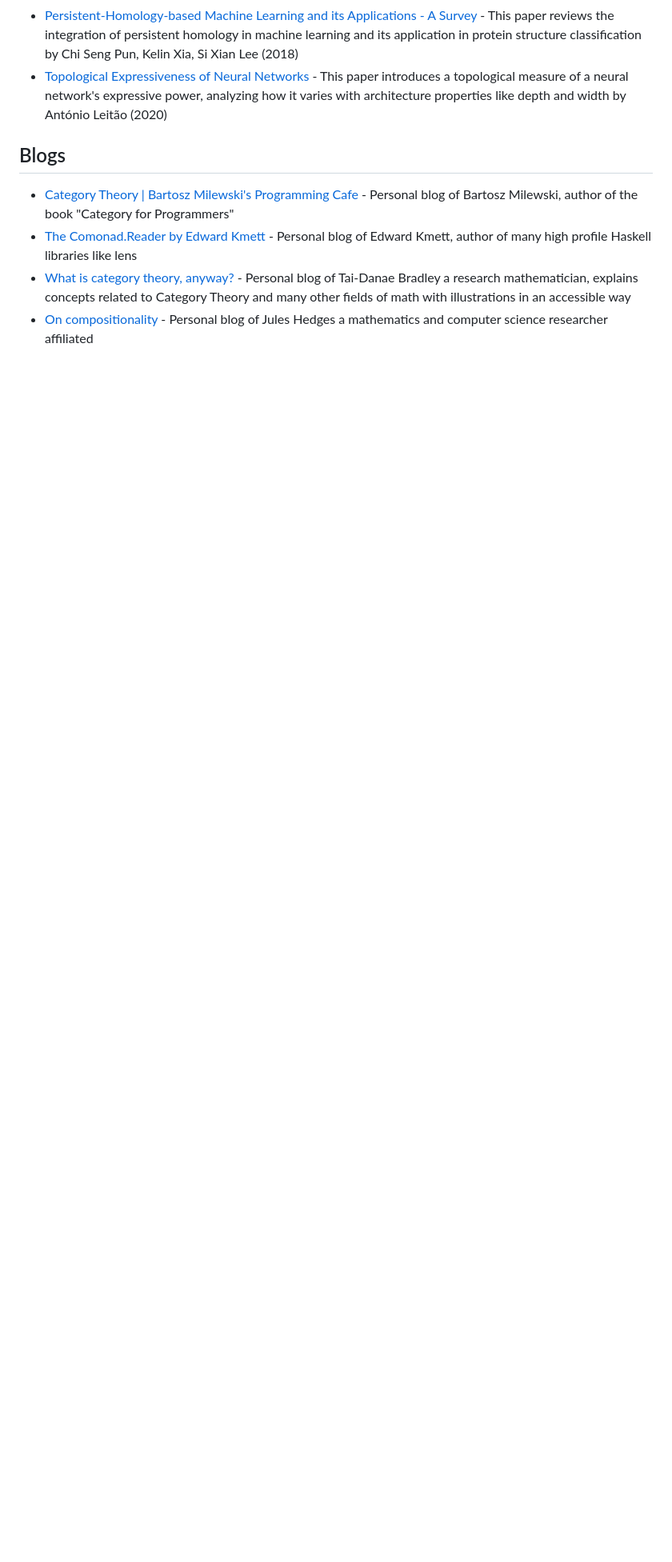
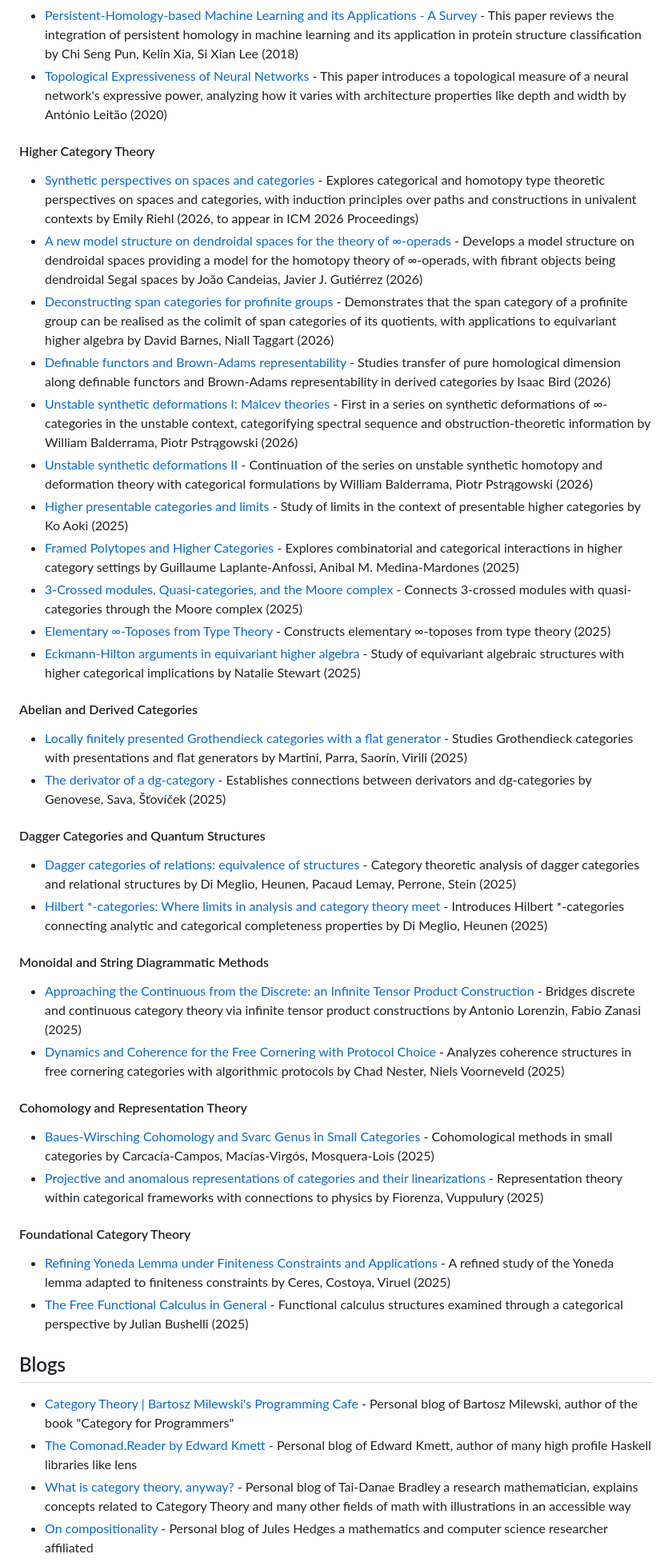
Before and after one commit to madnight/awesome-category-theory, a Markdown page: README.md, the part around one of its changes. Shown at 80% size. Drawn GitHub-style; blank space fills up the shorter version.

Commit message:
Add 21 new 2025-2026 category theory papers
- Add new sections: Higher Category Theory, Abelian and Derived Categories,
  Dagger Categories and Quantum Structures, Monoidal and String Diagrammatic
  Methods, Cohomology and Representation Theory, Foundational Category Theory
- Notable additions include Emily Riehl's ICM 2026 paper, papers on ∞-operads,
  span categories, synthetic deformations, and Hilbert *-categories
- Remove 2 pre-existing duplicate entries

```diff
--- a/README.md
+++ b/README.md
@@ -152,6 +150,33 @@ new model management approach based on algebraic specification by Patrick Schult
   * [On Characterizing the Capacity of Neural Networks using Algebraic Topology](https://arxiv.org/abs/1802.04443) - This paper uses algebraic topology to determine how data complexity impacts neural network architecture choices by William H. Guss, Ruslan Salakhutdinov (2018)
   * [Persistent-Homology-based Machine Learning and its Applications - A Survey](https://arxiv.org/abs/1811.00252) - This paper reviews the integration of persistent homology in machine learning and its application in protein structure classification by Chi Seng Pun, Kelin Xia, Si Xian Lee (2018)
   * [Topological Expressiveness of Neural Networks](https://run.unl.pt/bitstream/10362/129615/1/TAA0115.pdf) - This paper introduces a topological measure of a neural network's expressive power, analyzing how it varies with architecture properties like depth and width by António Leitão (2020)
+#### Higher Category Theory
+  * [Synthetic perspectives on spaces and categories](https://arxiv.org/abs/2510.15795) - Explores categorical and homotopy type theoretic perspectives on spaces and categories, with induction principles over paths and constructions in univalent contexts by Emily Riehl (2026, to appear in ICM 2026 Proceedings)
+  * [A new model structure on dendroidal spaces for the theory of ∞-operads](https://arxiv.org/abs/2601.09505) - Develops a model structure on dendroidal spaces providing a model for the homotopy theory of ∞-operads, with fibrant objects being dendroidal Segal spaces by João Candeias, Javier J. Gutiérrez (2026)
+  * [Deconstructing span categories for profinite groups](https://arxiv.org/abs/2601.09544) - Demonstrates that the span category of a profinite group can be realised as the colimit of span categories of its quotients, with applications to equivariant higher algebra by David Barnes, Niall Taggart (2026)
+  * [Definable functors and Brown-Adams representability](https://arxiv.org/abs/2601.09443) - Studies transfer of pure homological dimension along definable functors and Brown-Adams representability in derived categories by Isaac Bird (2026)
+  * [Unstable synthetic deformations I: Malcev theories](https://arxiv.org/abs/2601.08802) - First in a series on synthetic deformations of ∞-categories in the unstable context, categorifying spectral sequence and obstruction-theoretic information by William Balderrama, Piotr Pstrągowski (2026)
+  * [Unstable synthetic deformations II](https://arxiv.org/abs/2601.08812) - Continuation of the series on unstable synthetic homotopy and deformation theory with categorical formulations by William Balderrama, Piotr Pstrągowski (2026)
+  * [Higher presentable categories and limits](https://arxiv.org/abs/2510.13503) - Study of limits in the context of presentable higher categories by Ko Aoki (2025)
+  * [Framed Polytopes and Higher Categories](https://arxiv.org/abs/2510.12937) - Explores combinatorial and categorical interactions in higher category settings by Guillaume Laplante-Anfossi, Anibal M. Medina-Mardones (2025)
+  * [3-Crossed modules, Quasi-categories, and the Moore complex](https://arxiv.org/abs/2512.22797) - Connects 3-crossed modules with quasi-categories through the Moore complex (2025)
+  * [Elementary ∞-Toposes from Type Theory](https://arxiv.org/abs/2512.18891) - Constructs elementary ∞-toposes from type theory (2025)
+  * [Eckmann-Hilton arguments in equivariant higher algebra](https://arxiv.org/abs/2508.05556) - Study of equivariant algebraic structures with higher categorical implications by Natalie Stewart (2025)
+#### Abelian and Derived Categories
+  * [Locally finitely presented Grothendieck categories with a flat generator](https://arxiv.org/abs/2508.00670) - Studies Grothendieck categories with presentations and flat generators by Martini, Parra, Saorín, Virili (2025)
+  * [The derivator of a dg-category](https://arxiv.org/abs/2508.02612) - Establishes connections between derivators and dg-categories by Genovese, Sava, Šťovíček (2025)
+#### Dagger Categories and Quantum Structures
+  * [Dagger categories of relations: equivalence of structures](https://arxiv.org/abs/2508.01146) - Category theoretic analysis of dagger categories and relational structures by Di Meglio, Heunen, Pacaud Lemay, Perrone, Stein (2025)
+  * [Hilbert *-categories: Where limits in analysis and category theory meet](https://arxiv.org/abs/2505.17432) - Introduces Hilbert *-categories connecting analytic and categorical completeness properties by Di Meglio, Heunen (2025)
+#### Monoidal and String Diagrammatic Methods
+  * [Approaching the Continuous from the Discrete: an Infinite Tensor Product Construction](https://arxiv.org/abs/2510.14716) - Bridges discrete and continuous category theory via infinite tensor product constructions by Antonio Lorenzin, Fabio Zanasi (2025)
+  * [Dynamics and Coherence for the Free Cornering with Protocol Choice](https://arxiv.org/abs/2508.00633) - Analyzes coherence structures in free cornering categories with algorithmic protocols by Chad Nester, Niels Voorneveld (2025)
+#### Cohomology and Representation Theory
+  * [Baues-Wirsching Cohomology and Svarc Genus in Small Categories](https://arxiv.org/abs/2508.00727) - Cohomological methods in small categories by Carcacía-Campos, Macías-Virgós, Mosquera-Lois (2025)
+  * [Projective and anomalous representations of categories and their linearizations](https://arxiv.org/abs/2506.01521) - Representation theory within categorical frameworks with connections to physics by Fiorenza, Vuppulury (2025)
+#### Foundational Category Theory
+  * [Refining Yoneda Lemma under Finiteness Constraints and Applications](https://arxiv.org/abs/2506.01501) - A refined study of the Yoneda lemma adapted to finiteness constraints by Ceres, Costoya, Viruel (2025)
+  * [The Free Functional Calculus in General](https://arxiv.org/abs/2506.00170) - Functional calculus structures examined through a categorical perspective by Julian Bushelli (2025)
 
 
 ## Blogs
```
Also changed, not shown: other parts of README.md (+0 -2 lines).
